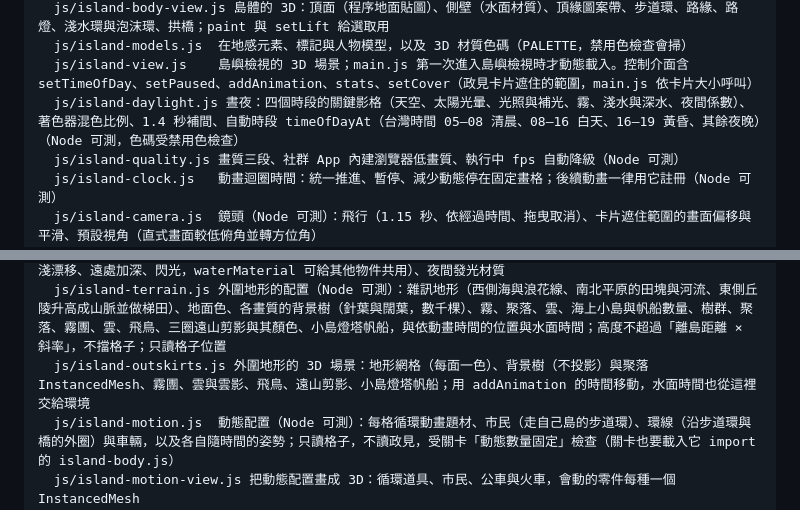
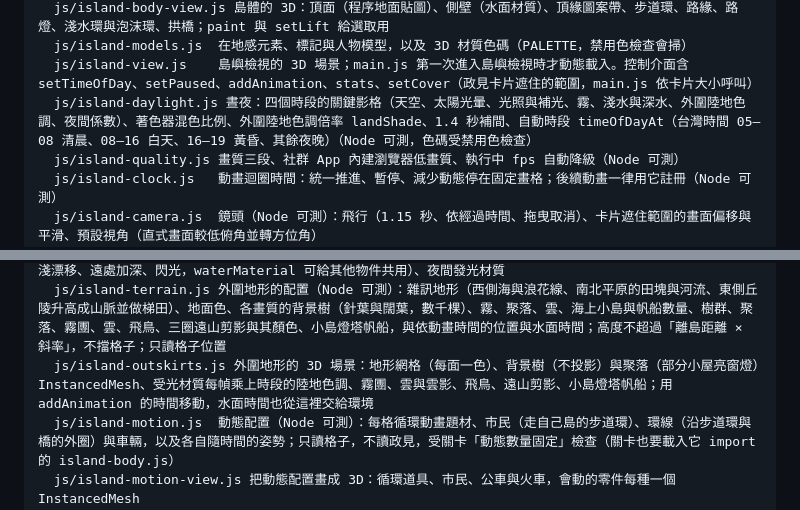
Before and after one commit to kcchien/tc-policy-island, a Markdown page: AGENTS.md, 2 parts joined by grey strips. Drawn GitHub-style.

```diff
--- a/AGENTS.md
+++ b/AGENTS.md
@@ -44,7 +44,7 @@ site/                  部署根目錄（Cloudflare Pages 只上傳這裡）
   js/island-body-view.js 島體的 3D：頂面（程序地面貼圖）、側壁（水面材質）、頂緣圖案帶、步道環、路緣、路燈、淺水環與泡沫環、拱橋；paint 與 setLift 給選取用
   js/island-models.js  在地感元素、標記與人物模型，以及 3D 材質色碼（PALETTE，禁用色檢查會掃）
   js/island-view.js    島嶼檢視的 3D 場景；main.js 第一次進入島嶼檢視時才動態載入。控制介面含 setTimeOfDay、setPaused、addAnimation、stats、setCover（政見卡片遮住的範圍，main.js 依卡片大小呼叫）
-  js/island-daylight.js 晝夜：四個時段的關鍵影格（天空、太陽光暈、光照與補光、霧、淺水與深水、夜間係數）、著色器混色比例、1.4 秒補間、自動時段 timeOfDayAt（台灣時間 05–08 清晨、08–16 白天、16–19 黃昏、其餘夜晚）（Node 可測，色碼受禁用色檢查）
+  js/island-daylight.js 晝夜：四個時段的關鍵影格（天空、太陽光暈、光照與補光、霧、淺水與深水、外圍陸地色調、夜間係數）、著色器混色比例、外圍陸地色調倍率 landShade、1.4 秒補間、自動時段 timeOfDayAt（台灣時間 05–08 清晨、08–16 白天、16–19 黃昏、其餘夜晚）（Node 可測，色碼受禁用色檢查）
   js/island-quality.js 畫質三段、社群 App 內建瀏覽器低畫質、執行中 fps 自動降級（Node 可測）
   js/island-clock.js   動畫迴圈時間：統一推進、暫停、減少動態停在固定畫格；後續動畫一律用它註冊（Node 可測）
   js/island-camera.js  鏡頭（Node 可測）：飛行（1.15 秒、依經過時間、拖曳取消）、卡片遮住範圍的畫面偏移與平滑、預設視角（直式畫面較低俯角並轉方位角）
@@ -57,7 +57,7 @@ site/                  部署根目錄（Cloudflare Pages 只上傳這裡）
   js/island-hero-view.js 主題場景畫成 3D：buildHeroScene(areaId, transform)
   js/island-environment.js 天空著色器（漸層、太陽光暈、夜晚星星）、太陽、半球光與補光、霧、水面著色器（深淺漂移、遠處加深、閃光，waterMaterial 可給其他物件共用）、夜間發光材質
   js/island-terrain.js 外圍地形的配置（Node 可測）：雜訊地形（西側海與浪花線、南北平原的田塊與河流、東側丘陵升高成山脈並做梯田）、地面色、各畫質的背景樹（針葉與闊葉，數千棵）、霧、聚落、雲、海上小島與帆船數量、樹群、聚落、霧團、雲、飛鳥、三圈遠山剪影與其顏色、小島燈塔帆船，與依動畫時間的位置與水面時間；高度不超過「離島距離 × 斜率」，不擋格子；只讀格子位置
-  js/island-outskirts.js 外圍地形的 3D 場景：地形網格（每面一色）、背景樹（不投影）與聚落 InstancedMesh、霧團、雲與雲影、飛鳥、遠山剪影、小島燈塔帆船；用 addAnimation 的時間移動，水面時間也從這裡交給環境
+  js/island-outskirts.js 外圍地形的 3D 場景：地形網格（每面一色）、背景樹（不投影）與聚落（部分小屋亮窗燈）InstancedMesh、受光材質每幀乘上時段的陸地色調、霧團、雲與雲影、飛鳥、遠山剪影、小島燈塔帆船；用 addAnimation 的時間移動，水面時間也從這裡交給環境
   js/island-motion.js  動態配置（Node 可測）：每格循環動畫題材、市民（走自己島的步道環）、環線（沿步道環與橋的外圈）與車輛，以及各自隨時間的姿勢；只讀格子，不讀政見，受關卡「動態數量固定」檢查（關卡也要載入它 import 的 island-body.js）
   js/island-motion-view.js 把動態配置畫成 3D：循環道具、市民、公車與火車，會動的零件每種一個 InstancedMesh
   js/bgm-score.js      背景音樂的樂曲（Node 可測）：固定種子產生的 32 小節循環，G 宮五聲音階，鼓組、貝斯、和弦、撥弦與拉弦旋律都是純資料
```
Also changed, not shown: docs/rules/forbidden-colors.md (+1 -1 lines).
